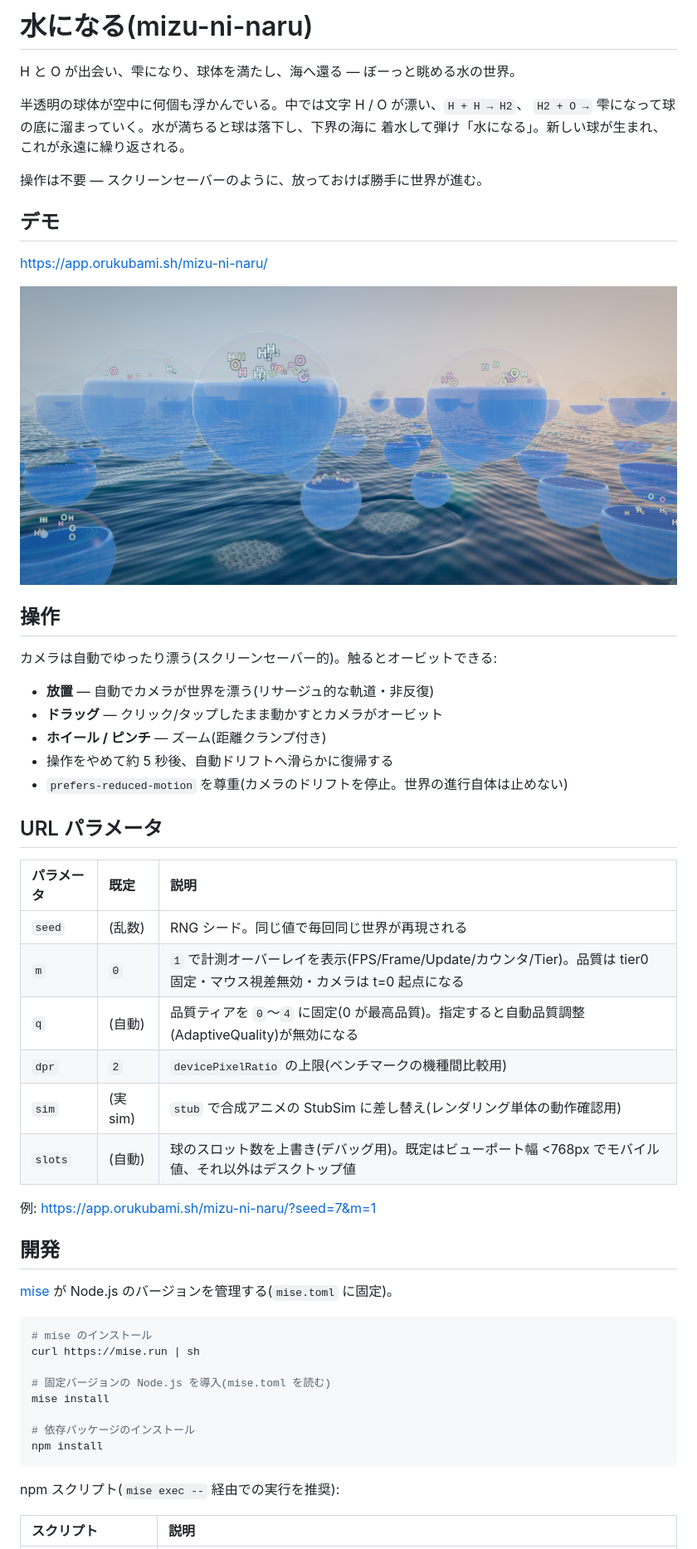
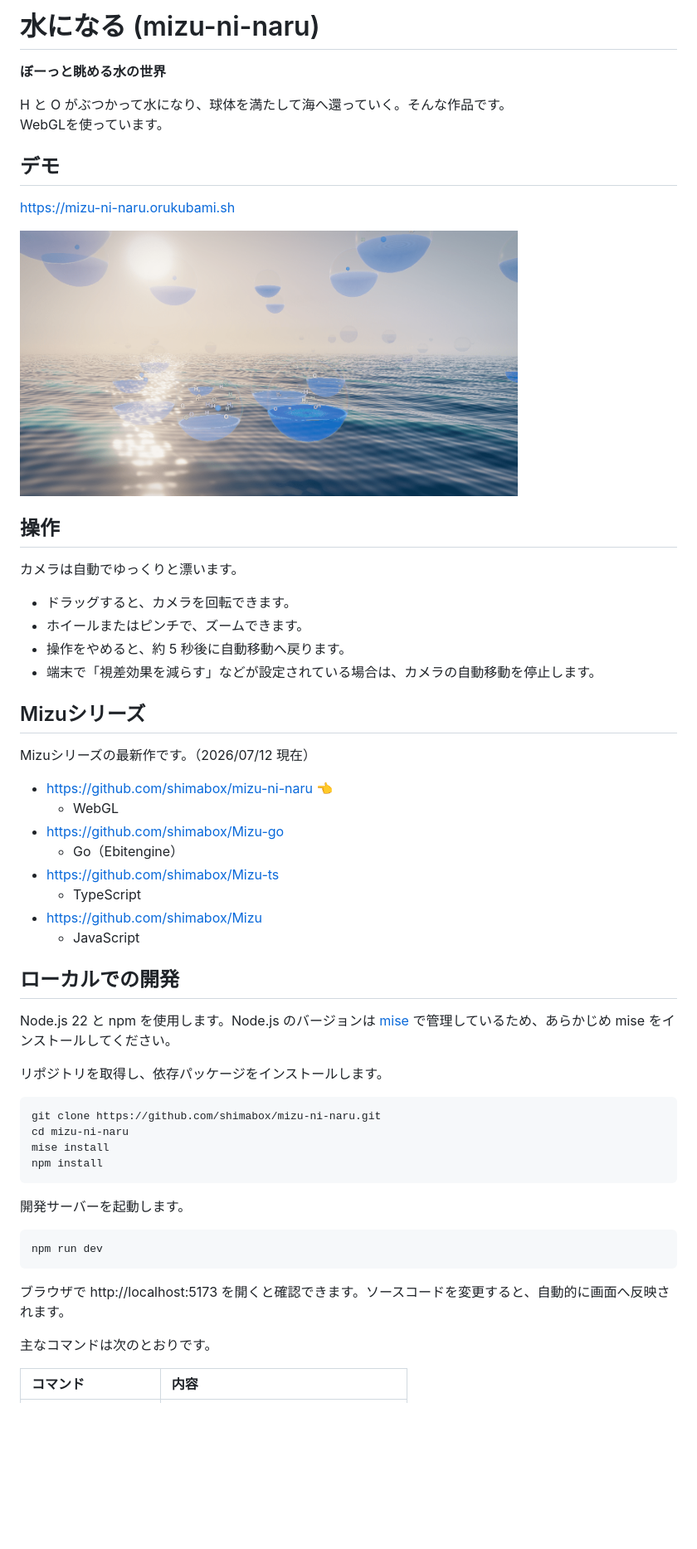
Before and after one commit to shimabox/mizu-ni-naru, a Markdown page: README.md, the part around one of its changes. Shown at 83% size. GitHub-like rendering; pictures changed too: images/demo.png; blank space fills up the shorter version.

Commit message:
update: README.md
Co-Authored-By: Claude Sonnet 5 <noreply@anthropic.com>

````diff
--- a/README.md
+++ b/README.md
@@ -1,58 +1,60 @@
-# 水になる(mizu-ni-naru)
+# 水になる (mizu-ni-naru)
 
-H と O が出会い、雫になり、球体を満たし、海へ還る — ぼーっと眺める水の世界。
+**ぼーっと眺める水の世界**
 
-半透明の球体が空中に何個も浮かんでいる。中では文字 H / O が漂い、`H + H → H2`、
-`H2 + O →` 雫になって球の底に溜まっていく。水が満ちると球は落下し、下界の海に
-着水して弾け「水になる」。新しい球が生まれ、これが永遠に繰り返される。
-
-操作は不要 — スクリーンセーバーのように、放っておけば勝手に世界が進む。
+H と O がぶつかって水になり、球体を満たして海へ還っていく。そんな作品です。
+WebGLを使っています。
 
 ## デモ
 
-https://app.orukubami.sh/mizu-ni-naru/
+https://mizu-ni-naru.orukubami.sh
 
-![水になる — 満ちていく球体と海](images/demo.png)
+<img src="images/demo.png" width="600" alt="ぼーっと眺める水の世界">
 
 ## 操作
 
-カメラは自動でゆったり漂う(スクリーンセーバー的)。触るとオービットできる:
+カメラは自動でゆっくりと漂います。
 
-- **放置** — 自動でカメラが世界を漂う(リサージュ的な軌道・非反復)
-- **ドラッグ** — クリック/タップしたまま動かすとカメラがオービット
-- **ホイール / ピンチ** — ズーム(距離クランプ付き)
-- 操作をやめて約 5 秒後、自動ドリフトへ滑らかに復帰する
-- `prefers-reduced-motion` を尊重(カメラのドリフトを停止。世界の進行自体は止めない)
+- ドラッグすると、カメラを回転できます。
+- ホイールまたはピンチで、ズームできます。
+- 操作をやめると、約 5 秒後に自動移動へ戻ります。
+- 端末で「視差効果を減らす」などが設定されている場合は、カメラの自動移動を停止します。
 
-## URL パラメータ
+## Mizuシリーズ
 
-|パラメータ|既定|説明|
-|:---|:---|:---|
-|`seed`|(乱数)|RNG シード。同じ値で毎回同じ世界が再現される|
-|`m`|`0`|`1` で計測オーバーレイを表示(FPS/Frame/Update/カウンタ/Tier)。品質は tier0 固定・マウス視差無効・カメラは t=0 起点になる|
-|`q`|(自動)|品質ティアを `0`〜`4` に固定(0 が最高品質)。指定すると自動品質調整(AdaptiveQuality)が無効になる|
-|`dpr`|`2`|`devicePixelRatio` の上限(ベンチマークの機種間比較用)|
-|`sim`|(実 sim)|`stub` で合成アニメの StubSim に差し替え(レンダリング単体の動作確認用)|
-|`slots`|(自動)|球のスロット数を上書き(デバッグ用)。既定はビューポート幅 <768px でモバイル値、それ以外はデスクトップ値|
+Mizuシリーズの最新作です。（2026/07/12 現在）
 
-例: https://app.orukubami.sh/mizu-ni-naru/?seed=7&m=1
+- https://github.com/shimabox/mizu-ni-naru 👈️
+  - WebGL
+- https://github.com/shimabox/Mizu-go
+  - Go（Ebitengine）
+- https://github.com/shimabox/Mizu-ts
+  - TypeScript
+- https://github.com/shimabox/Mizu
+  - JavaScript
 
-## 開発
+## ローカルでの開発
 
-[mise](https://mise.jdx.dev/) が Node.js のバージョンを管理する(`mise.toml` に固定)。
+Node.js 22 と npm を使用します。Node.js のバージョンは [mise](https://mise.jdx.dev) で管理しているため、あらかじめ mise をインストールしてください。
+
+リポジトリを取得し、依存パッケージをインストールします。
 
 ```sh
-# mise のインストール
-curl https://mise.run | sh
-
-# 固定バージョンの Node.js を導入(mise.toml を読む)
+git clone https://github.com/shimabox/mizu-ni-naru.git
+cd mizu-ni-naru
 mise install
-
-# 依存パッケージのインストール
 npm install
 ```
 
-npm スクリプト(`mise exec --` 経由での実行を推奨):
+開発サーバーを起動します。
 
-|スクリプト|説明|
+```sh
+npm run dev
+```
+
+ブラウザで http://localhost:5173 を開くと確認できます。ソースコードを変更すると、自動的に画面へ反映されます。
+
+主なコマンドは次のとおりです。
+
+|コマンド|内容|
 |:---|:---|
````
Also changed, not shown: other parts of README.md (+36 -28 lines).
